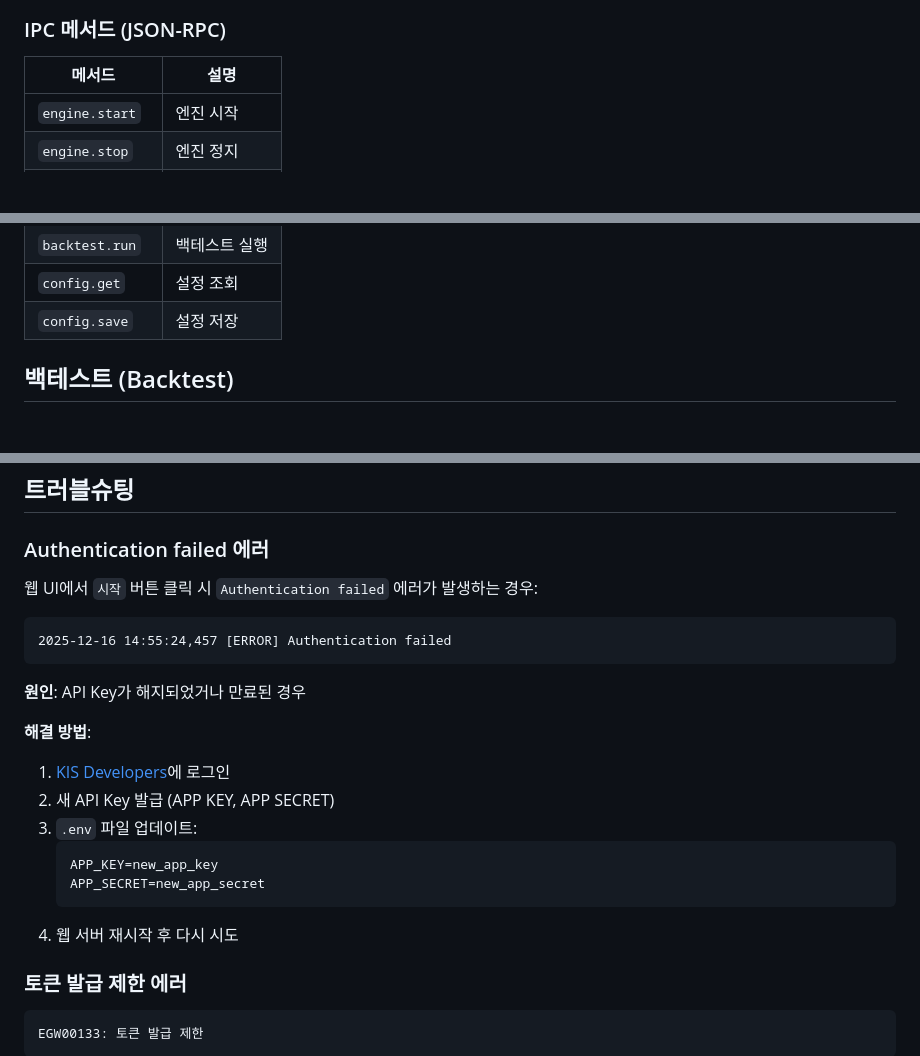
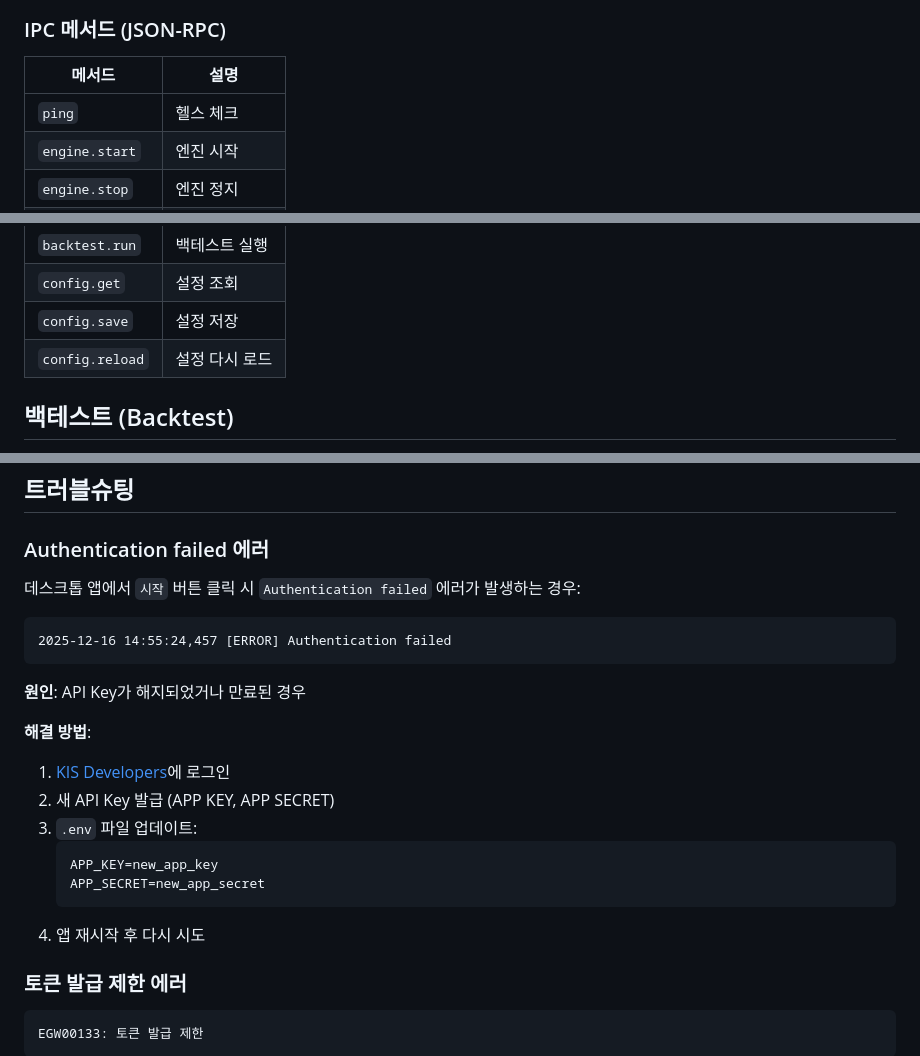
Before and after one commit to tanminkwan/woo-trading, a Markdown page: README.md, 3 parts joined by grey strips. Rendered like a GitHub page; blank space fills up the shorter version.

````diff
--- a/README.md
+++ b/README.md
@@ -635,6 +649,7 @@ flowchart LR
 
 | 메서드 | 설명 |
 |--------|------|
+| `ping` | 헬스 체크 |
 | `engine.start` | 엔진 시작 |
 | `engine.stop` | 엔진 정지 |
 | `engine.pause` | 일시정지 |
@@ -649,6 +664,7 @@ flowchart LR
 | `backtest.run` | 백테스트 실행 |
 | `config.get` | 설정 조회 |
 | `config.save` | 설정 저장 |
+| `config.reload` | 설정 다시 로드 |
 
 ## 백테스트 (Backtest)
 
@@ -811,7 +841,7 @@ flowchart TD
 
 ### Authentication failed 에러
 
-웹 UI에서 `시작` 버튼 클릭 시 `Authentication failed` 에러가 발생하는 경우:
+데스크톱 앱에서 `시작` 버튼 클릭 시 `Authentication failed` 에러가 발생하는 경우:
 
 ```
 2025-12-16 14:55:24,457 [ERROR] Authentication failed
@@ -827,7 +857,7 @@ flowchart TD
    APP_KEY=new_app_key
    APP_SECRET=new_app_secret
    ```
-4. 웹 서버 재시작 후 다시 시도
+4. 앱 재시작 후 다시 시도
 
 ### 토큰 발급 제한 에러
 
````
Also changed, not shown: other parts of README.md (+76 -48 lines).
